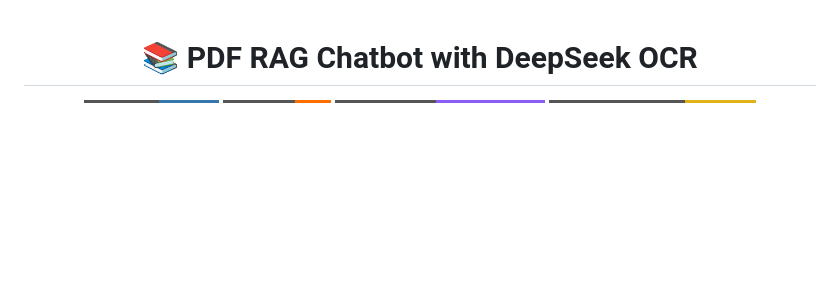
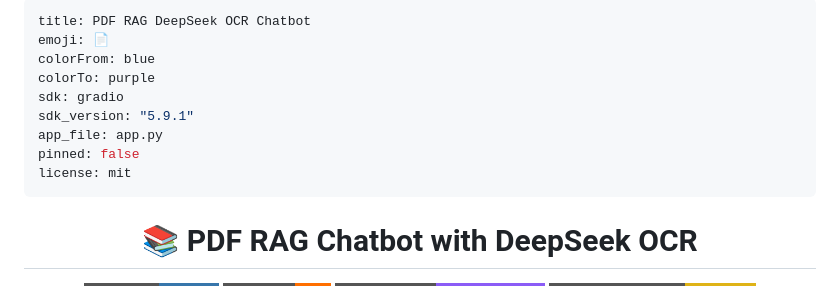
Before and after one commit to thanguetvnu10092003/DeepSeek-Simple-Chatbot, a Markdown page: README.md, the part around the change. GitHub-like rendering; badges without logos; blank space fills up the shorter version.

Commit message:
fix: add HF Space YAML frontmatter to README.md

```diff
--- a/README.md
+++ b/README.md
@@ -1,3 +1,15 @@
+---
+title: PDF RAG DeepSeek OCR Chatbot
+emoji: 📄
+colorFrom: blue
+colorTo: purple
+sdk: gradio
+sdk_version: "5.9.1"
+app_file: app.py
+pinned: false
+license: mit
+---
+
 <div align="center">
 
 # 📚 PDF RAG Chatbot with DeepSeek OCR
```
